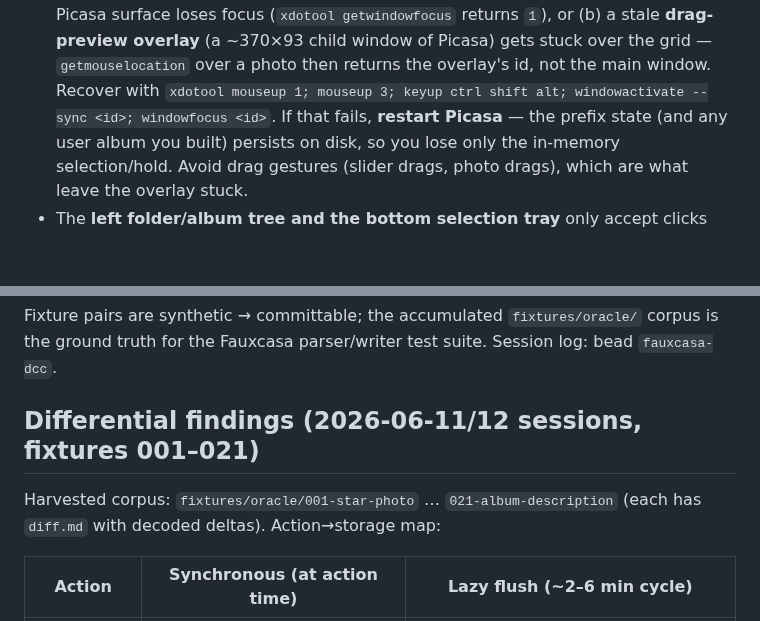
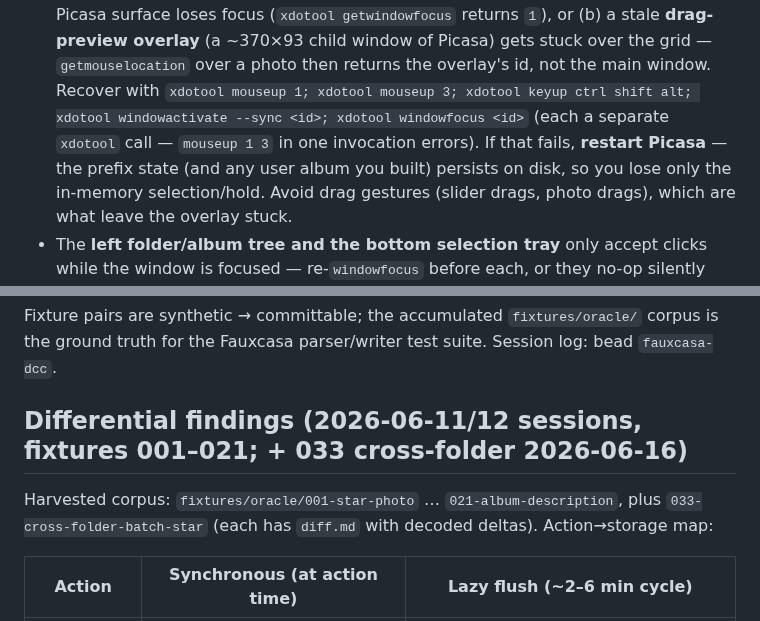
Before and after one commit to maphew/fauxcasa, a Markdown page: docs/research/wine-oracle.md, 2 parts joined by grey strips. GitHub-like rendering; blank space fills up the shorter version.

Commit message:
docs(oracle): fix copy-pasteable recovery command + corpus range (fauxcasa-ezn)
Review fixups for the headless-driving gotchas:
- the input-recovery one-liner now prefixes each command with `xdotool`
  (the old form ran `mouseup`/`keyup` as bogus shell commands), and notes
  that `mouseup 1 3` in one invocation errors.
- bump the "Differential findings" corpus range to include fixture 033.
- drop a stray double blank line in the write-model list.

Co-Authored-By: Claude Opus 4.8 (1M context) <noreply@anthropic.com>

```diff
--- a/docs/research/wine-oracle.md
+++ b/docs/research/wine-oracle.md
@@ -131,8 +131,10 @@ mouse+keyboard work natively (exact 1:1 px).
   or (b) a stale **drag-preview overlay** (a ~370×93 child window of Picasa)
   gets stuck over the grid — `getmouselocation` over a photo then returns the
   overlay's id, not the main window. Recover with
-  `xdotool mouseup 1; mouseup 3; keyup ctrl shift alt; windowactivate --sync
-  <id>; windowfocus <id>`. If that fails, **restart Picasa** — the prefix
+  `xdotool mouseup 1; xdotool mouseup 3; xdotool keyup ctrl shift alt;
+  xdotool windowactivate --sync <id>; xdotool windowfocus <id>` (each a
+  separate `xdotool` call — `mouseup 1 3` in one invocation errors). If that
+  fails, **restart Picasa** — the prefix
   state (and any user album you built) persists on disk, so you lose only the
   in-memory selection/hold. Avoid drag gestures (slider drags, photo drags),
   which are what leave the overlay stuck.
@@ -192,10 +194,11 @@ Fixture pairs are synthetic → committable; the accumulated
 `fixtures/oracle/` corpus is the ground truth for the Fauxcasa parser/writer
 test suite. Session log: bead `fauxcasa-dcc`.
 
-## Differential findings (2026-06-11/12 sessions, fixtures 001–021)
+## Differential findings (2026-06-11/12 sessions, fixtures 001–021; + 033 cross-folder 2026-06-16)
 
-Harvested corpus: `fixtures/oracle/001-star-photo` … `021-album-description`
-(each has `diff.md` with decoded deltas). Action→storage map:
+Harvested corpus: `fixtures/oracle/001-star-photo` … `021-album-description`,
+plus `033-cross-folder-batch-star` (each has `diff.md` with decoded deltas).
+Action→storage map:
 
 | Action | Synchronous (at action time) | Lazy flush (~2–6 min cycle) |
 |---|---|---|
```
Also changed, not shown: other parts of docs/research/wine-oracle.md (+0 -1 lines).
